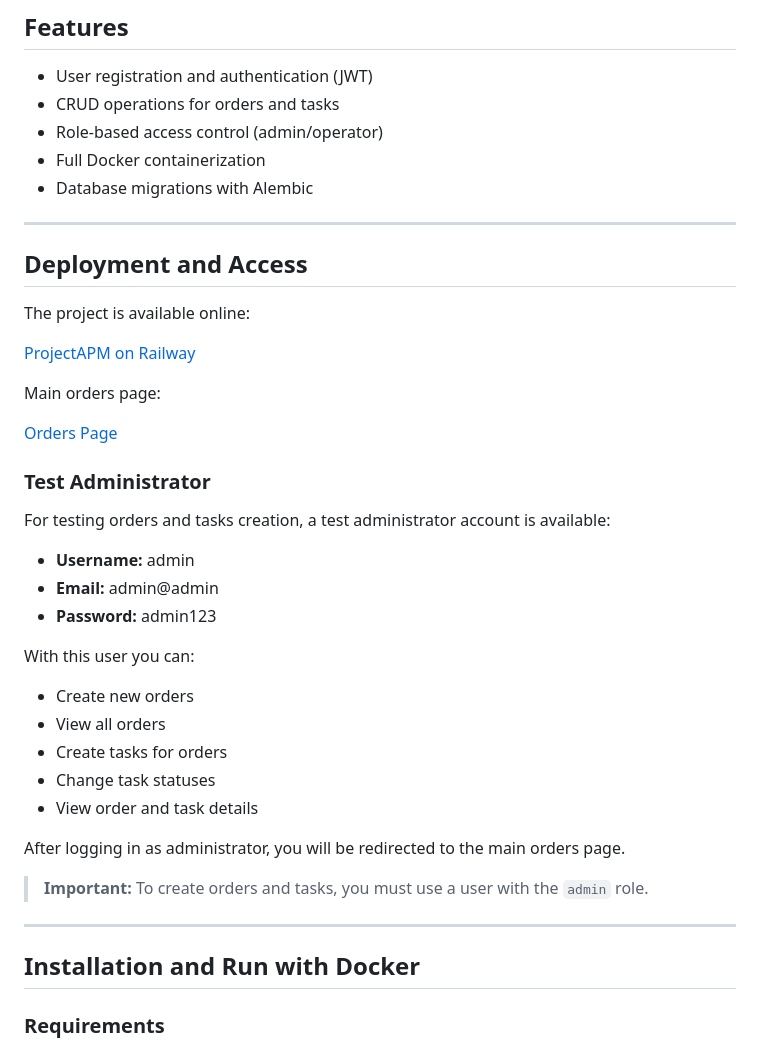
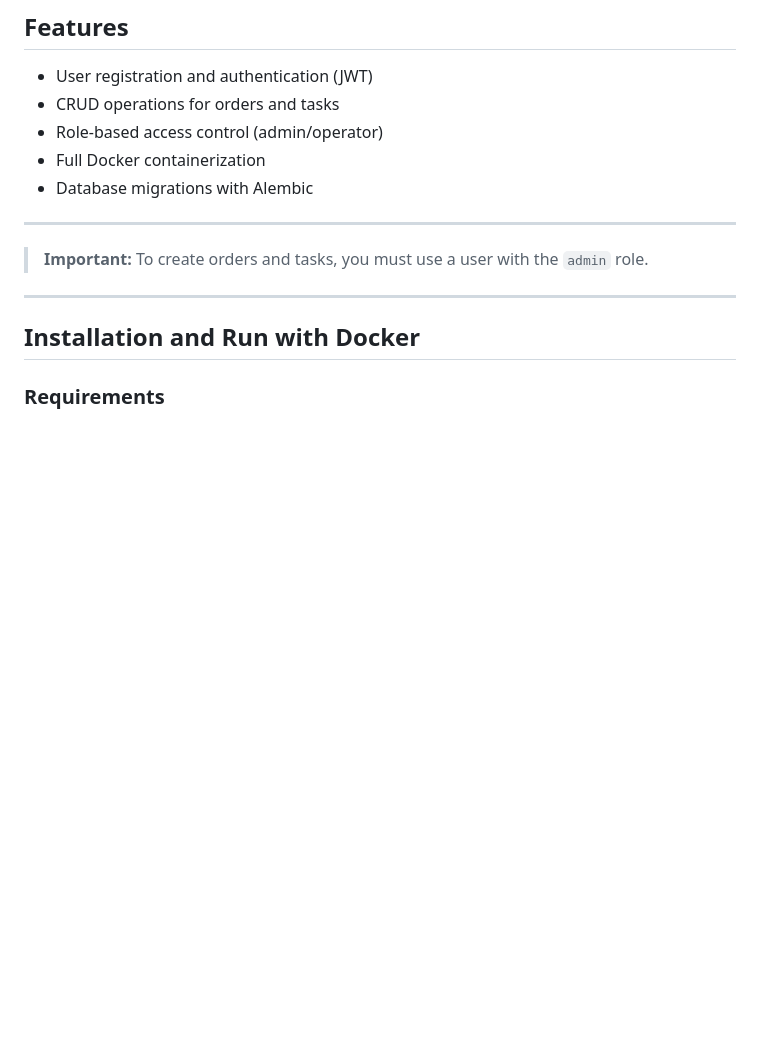
Before and after one commit to luvelyrosie/ProjectAPM, a Markdown page: README.md, the part around the change printed below. Rendered like a GitHub page; blank space fills up the shorter version.

```diff
--- a/README.md
+++ b/README.md
@@ -15,33 +15,6 @@ The project is fully containerized with Docker, making it easy to run and test o
 * Database migrations with Alembic
 
 ---
-
-## Deployment and Access
-
-The project is available online:
-
-[ProjectAPM on Railway](https://projectapm.up.railway.app/)
-
-Main orders page:
-
-[Orders Page](https://projectapm.up.railway.app/orders/page)
-
-### Test Administrator
-
-For testing orders and tasks creation, a test administrator account is available:
-
-- **Username:** admin
-- **Email:** admin@admin
-- **Password:** admin123
-
-With this user you can:
-- Create new orders
-- View all orders
-- Create tasks for orders
-- Change task statuses
-- View order and task details
-
-After logging in as administrator, you will be redirected to the main orders page.
 
 > **Important:** To create orders and tasks, you must use a user with the `admin` role.
 
```
Also changed, not shown: other parts of README.md (+0 -34 lines).
